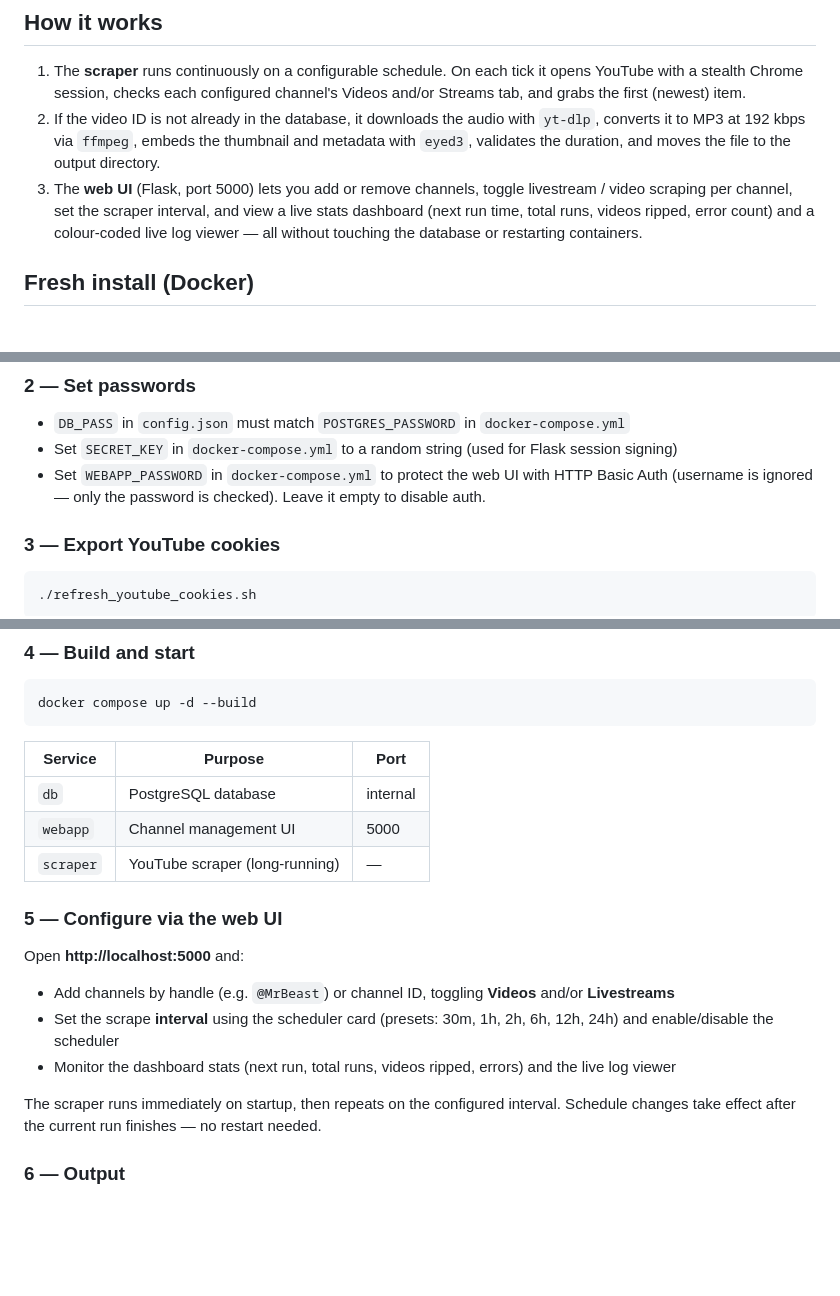
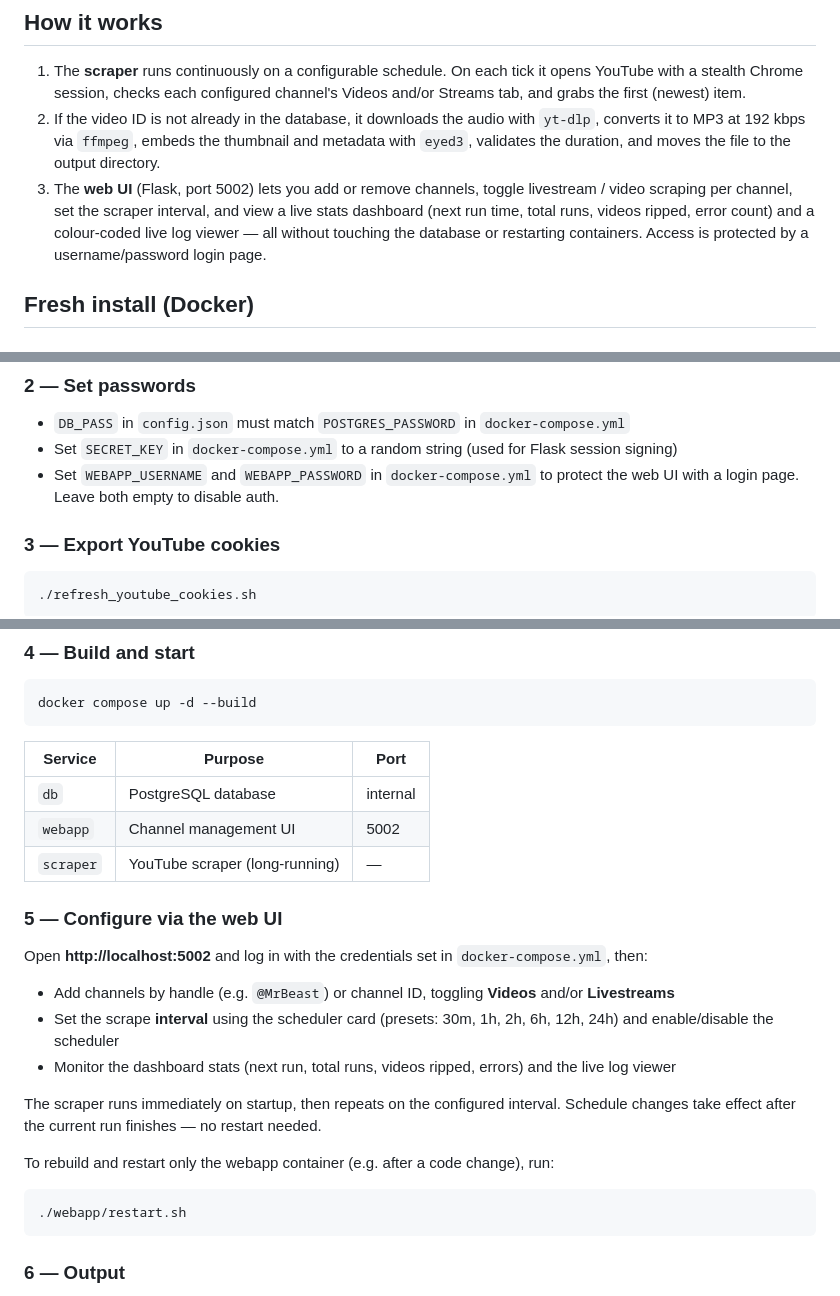
Before and after one commit to iliasch-dev/tuberipper, a Markdown page: README.md, 3 parts joined by grey strips. Drawn GitHub-style; blank space fills up the shorter version.

Commit message:
update README: port 5002, session auth, restart script

````diff
--- a/README.md
+++ b/README.md
@@ -8,7 +8,7 @@ Tuberipper monitors a list of YouTube channels and automatically downloads their
 
 1. The **scraper** runs continuously on a configurable schedule. On each tick it opens YouTube with a stealth Chrome session, checks each configured channel's Videos and/or Streams tab, and grabs the first (newest) item.
 2. If the video ID is not already in the database, it downloads the audio with `yt-dlp`, converts it to MP3 at 192 kbps via `ffmpeg`, embeds the thumbnail and metadata with `eyed3`, validates the duration, and moves the file to the output directory.
-3. The **web UI** (Flask, port 5000) lets you add or remove channels, toggle livestream / video scraping per channel, set the scraper interval, and view a live stats dashboard (next run time, total runs, videos ripped, error count) and a colour-coded live log viewer — all without touching the database or restarting containers.
+3. The **web UI** (Flask, port 5002) lets you add or remove channels, toggle livestream / video scraping per channel, set the scraper interval, and view a live stats dashboard (next run time, total runs, videos ripped, error count) and a colour-coded live log viewer — all without touching the database or restarting containers. Access is protected by a username/password login page.
 
 ## Fresh install (Docker)
 
@@ -54,7 +54,7 @@ Create `config.json` in the project root (it is gitignored):
 
 - `DB_PASS` in `config.json` must match `POSTGRES_PASSWORD` in `docker-compose.yml`
 - Set `SECRET_KEY` in `docker-compose.yml` to a random string (used for Flask session signing)
-- Set `WEBAPP_PASSWORD` in `docker-compose.yml` to protect the web UI with HTTP Basic Auth (username is ignored — only the password is checked). Leave it empty to disable auth.
+- Set `WEBAPP_USERNAME` and `WEBAPP_PASSWORD` in `docker-compose.yml` to protect the web UI with a login page. Leave both empty to disable auth.
 
 ### 3 — Export YouTube cookies
 
@@ -73,17 +73,23 @@ docker compose up -d --build
 | Service | Purpose | Port |
 |---------|---------|------|
 | `db` | PostgreSQL database | internal |
-| `webapp` | Channel management UI | 5000 |
+| `webapp` | Channel management UI | 5002 |
 | `scraper` | YouTube scraper (long-running) | — |
 
 ### 5 — Configure via the web UI
 
-Open **http://localhost:5000** and:
+Open **http://localhost:5002** and log in with the credentials set in `docker-compose.yml`, then:
 - Add channels by handle (e.g. `@MrBeast`) or channel ID, toggling **Videos** and/or **Livestreams**
 - Set the scrape **interval** using the scheduler card (presets: 30m, 1h, 2h, 6h, 12h, 24h) and enable/disable the scheduler
 - Monitor the dashboard stats (next run, total runs, videos ripped, errors) and the live log viewer
 
 The scraper runs immediately on startup, then repeats on the configured interval. Schedule changes take effect after the current run finishes — no restart needed.
+
+To rebuild and restart only the webapp container (e.g. after a code change), run:
+
+```bash
+./webapp/restart.sh
+```
 
 ### 6 — Output
 
````
